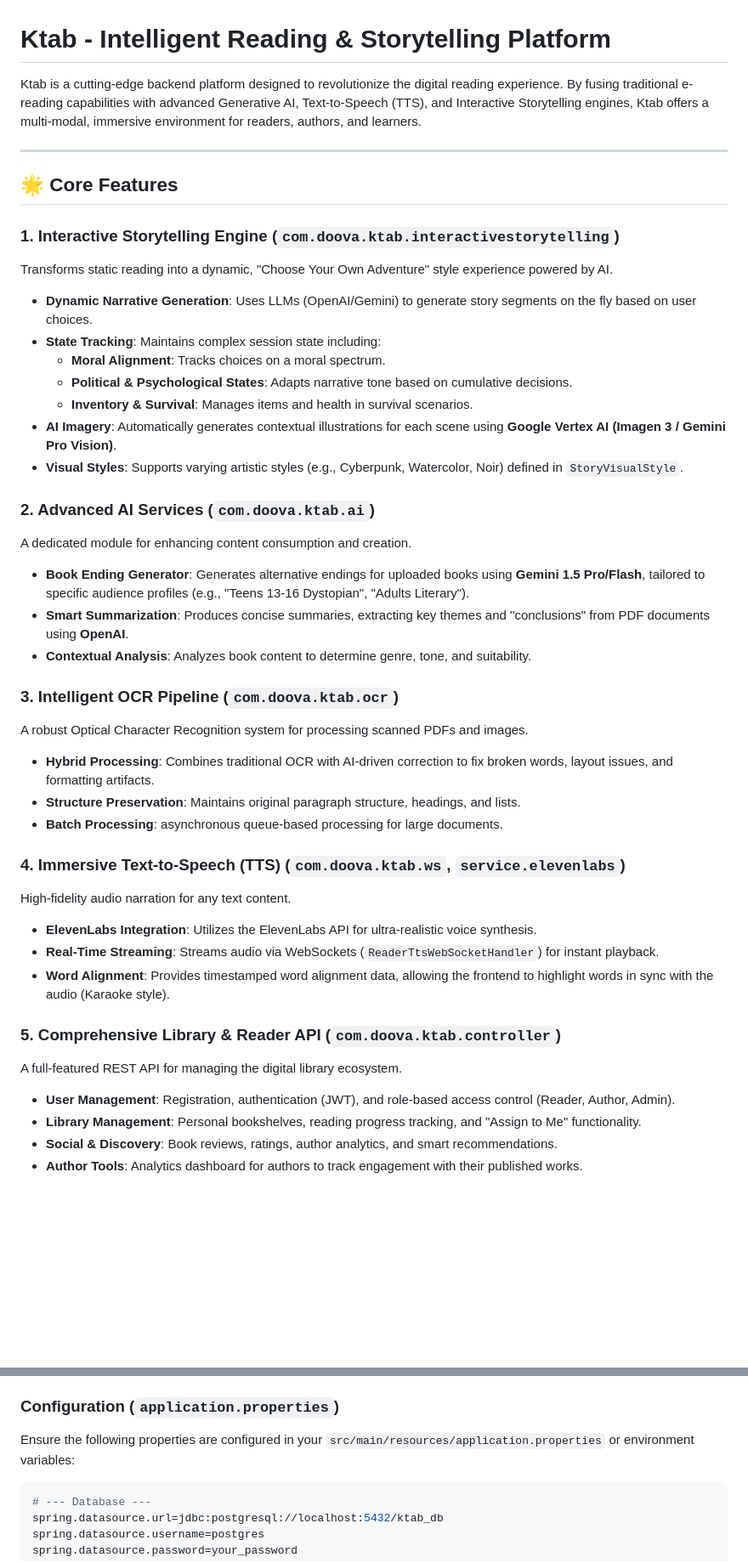
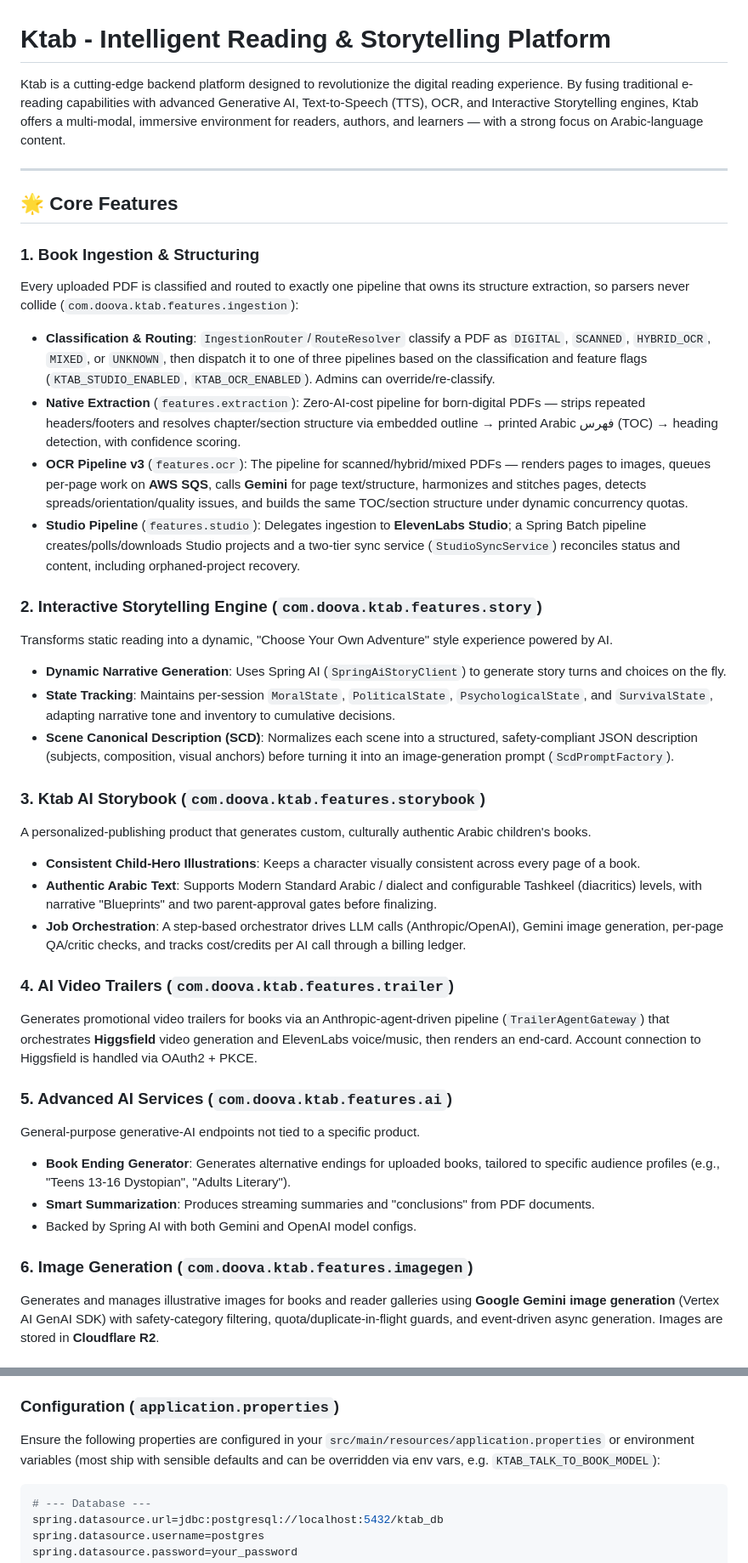
Before and after one commit to infodoova/Ktab-Backend, a Markdown page: README.md, 2 parts joined by grey strips. Shown at 85% size. Drawn GitHub-style; blank space fills up the shorter version.

````diff
--- a/README.md
+++ b/README.md
@@ -1,43 +1,39 @@
 # Ktab - Intelligent Reading & Storytelling Platform
 
-Ktab is a cutting-edge backend platform designed to revolutionize the digital reading experience. By fusing traditional e-reading capabilities with advanced Generative AI, Text-to-Speech (TTS), and Interactive Storytelling engines, Ktab offers a multi-modal, immersive environment for readers, authors, and learners.
+Ktab is a cutting-edge backend platform designed to revolutionize the digital reading experience. By fusing traditional e-reading capabilities with advanced Generative AI, Text-to-Speech (TTS), OCR, and Interactive Storytelling engines, Ktab offers a multi-modal, immersive environment for readers, authors, and learners — with a strong focus on Arabic-language content.
 
 ---
 
 ## 🌟 Core Features
 
-### 1. Interactive Storytelling Engine (`com.doova.ktab.interactivestorytelling`)
+### 1. Book Ingestion & Structuring
+Every uploaded PDF is classified and routed to exactly one pipeline that owns its structure extraction, so parsers never collide (`com.doova.ktab.features.ingestion`):
+*   **Classification & Routing**: `IngestionRouter`/`RouteResolver` classify a PDF as `DIGITAL`, `SCANNED`, `HYBRID_OCR`, `MIXED`, or `UNKNOWN`, then dispatch it to one of three pipelines based on the classification and feature flags (`KTAB_STUDIO_ENABLED`, `KTAB_OCR_ENABLED`). Admins can override/re-classify.
+*   **Native Extraction** (`features.extraction`): Zero-AI-cost pipeline for born-digital PDFs — strips repeated headers/footers and resolves chapter/section structure via embedded outline → printed Arabic فهرس (TOC) → heading detection, with confidence scoring.
+*   **OCR Pipeline v3** (`features.ocr`): The pipeline for scanned/hybrid/mixed PDFs — renders pages to images, queues per-page work on **AWS SQS**, calls **Gemini** for page text/structure, harmonizes and stitches pages, detects spreads/orientation/quality issues, and builds the same TOC/section structure under dynamic concurrency quotas.
+*   **Studio Pipeline** (`features.studio`): Delegates ingestion to **ElevenLabs Studio**; a Spring Batch pipeline creates/polls/downloads Studio projects and a two-tier sync service (`StudioSyncService`) reconciles status and content, including orphaned-project recovery.
+
+### 2. Interactive Storytelling Engine (`com.doova.ktab.features.story`)
 Transforms static reading into a dynamic, "Choose Your Own Adventure" style experience powered by AI.
-*   **Dynamic Narrative Generation**: Uses LLMs (OpenAI/Gemini) to generate story segments on the fly based on user choices.
-*   **State Tracking**: Maintains complex session state including:
-    *   **Moral Alignment**: Tracks choices on a moral spectrum.
-    *   **Political & Psychological States**: Adapts narrative tone based on cumulative decisions.
-    *   **Inventory & Survival**: Manages items and health in survival scenarios.
-*   **AI Imagery**: Automatically generates contextual illustrations for each scene using **Google Vertex AI (Imagen 3 / Gemini Pro Vision)**.
-*   **Visual Styles**: Supports varying artistic styles (e.g., Cyberpunk, Watercolor, Noir) defined in `StoryVisualStyle`.
+*   **Dynamic Narrative Generation**: Uses Spring AI (`SpringAiStoryClient`) to generate story turns and choices on the fly.
+*   **State Tracking**: Maintains per-session `MoralState`, `PoliticalState`, `PsychologicalState`, and `SurvivalState`, adapting narrative tone and inventory to cumulative decisions.
+*   **Scene Canonical Description (SCD)**: Normalizes each scene into a structured, safety-compliant JSON description (subjects, composition, visual anchors) before turning it into an image-generation prompt (`ScdPromptFactory`).
 
-### 2. Advanced AI Services (`com.doova.ktab.ai`)
-A dedicated module for enhancing content consumption and creation.
-*   **Book Ending Generator**: Generates alternative endings for uploaded books using **Gemini 1.5 Pro/Flash**, tailored to specific audience profiles (e.g., "Teens 13-16 Dystopian", "Adults Literary").
-*   **Smart Summarization**: Produces concise summaries, extracting key themes and "conclusions" from PDF documents using **OpenAI**.
-*   **Contextual Analysis**: Analyzes book content to determine genre, tone, and suitability.
+### 3. Ktab AI Storybook (`com.doova.ktab.features.storybook`)
+A personalized-publishing product that generates custom, culturally authentic Arabic children's books.
+*   **Consistent Child-Hero Illustrations**: Keeps a character visually consistent across every page of a book.
+*   **Authentic Arabic Text**: Supports Modern Standard Arabic / dialect and configurable Tashkeel (diacritics) levels, with narrative "Blueprints" and two parent-approval gates before finalizing.
+*   **Job Orchestration**: A step-based orchestrator drives LLM calls (Anthropic/OpenAI), Gemini image generation, per-page QA/critic checks, and tracks cost/credits per AI call through a billing ledger.
 
-### 3. Intelligent OCR Pipeline (`com.doova.ktab.ocr`)
-A robust Optical Character Recognition system for processing scanned PDFs and images.
-*   **Hybrid Processing**: Combines traditional OCR with AI-driven correction to fix broken words, layout issues, and formatting artifacts.
-*   **Structure Preservation**: Maintains original paragraph structure, headings, and lists.
-*   **Batch Processing**: asynchronous queue-based processing for large documents.
+### 4. AI Video Trailers (`com.doova.ktab.features.trailer`)
+Generates promotional video trailers for books via an Anthropic-agent-driven pipeline (`TrailerAgentGateway`) that orchestrates **Higgsfield** video generation and ElevenLabs voice/music, then renders an end-card. Account connection to Higgsfield is handled via OAuth2 + PKCE.
 
-### 4. Immersive Text-to-Speech (TTS) (`com.doova.ktab.ws`, `service.elevenlabs`)
-High-fidelity audio narration for any text content.
-*   **ElevenLabs Integration**: Utilizes the ElevenLabs API for ultra-realistic voice synthesis.
-*   **Real-Time Streaming**: Streams audio via WebSockets (`ReaderTtsWebSocketHandler`) for instant playback.
-*   **Word Alignment**: Provides timestamped word alignment data, allowing the frontend to highlight words in sync with the audio (Karaoke style).
+### 5. Advanced AI Services (`com.doova.ktab.features.ai`)
+General-purpose generative-AI endpoints not tied to a specific product.
+*   **Book Ending Generator**: Generates alternative endings for uploaded books, tailored to specific audience profiles (e.g., "Teens 13-16 Dystopian", "Adults Literary").
+*   **Smart Summarization**: Produces streaming summaries and "conclusions" from PDF documents.
+*   Backed by Spring AI with both Gemini and OpenAI model configs.
 
-### 5. Comprehensive Library & Reader API (`com.doova.ktab.controller`)
-A full-featured REST API for managing the digital library ecosystem.
-*   **User Management**: Registration, authentication (JWT), and role-based access control (Reader, Author, Admin).
-*   **Library Management**: Personal bookshelves, reading progress tracking, and "Assign to Me" functionality.
-*   **Social & Discovery**: Book reviews, ratings, author analytics, and smart recommendations.
-*   **Author Tools**: Analytics dashboard for authors to track engagement with their published works.
+### 6. Image Generation (`com.doova.ktab.features.imagegen`)
+Generates and manages illustrative images for books and reader galleries using **Google Gemini image generation** (Vertex AI GenAI SDK) with safety-category filtering, quota/duplicate-in-flight guards, and event-driven async generation. Images are stored in **Cloudflare R2**.
 
@@ -121,6 +148,6 @@ The application follows a modular, domain-driven layered architecture using **Sp
 
 ### Configuration (`application.properties`)
-Ensure the following properties are configured in your `src/main/resources/application.properties` or environment variables:
+Ensure the following properties are configured in your `src/main/resources/application.properties` or environment variables (most ship with sensible defaults and can be overridden via env vars, e.g. `KTAB_TALK_TO_BOOK_MODEL`):
 
 ```properties
 # --- Database ---
````
Also changed, not shown: other parts of README.md (+87 -32 lines).
